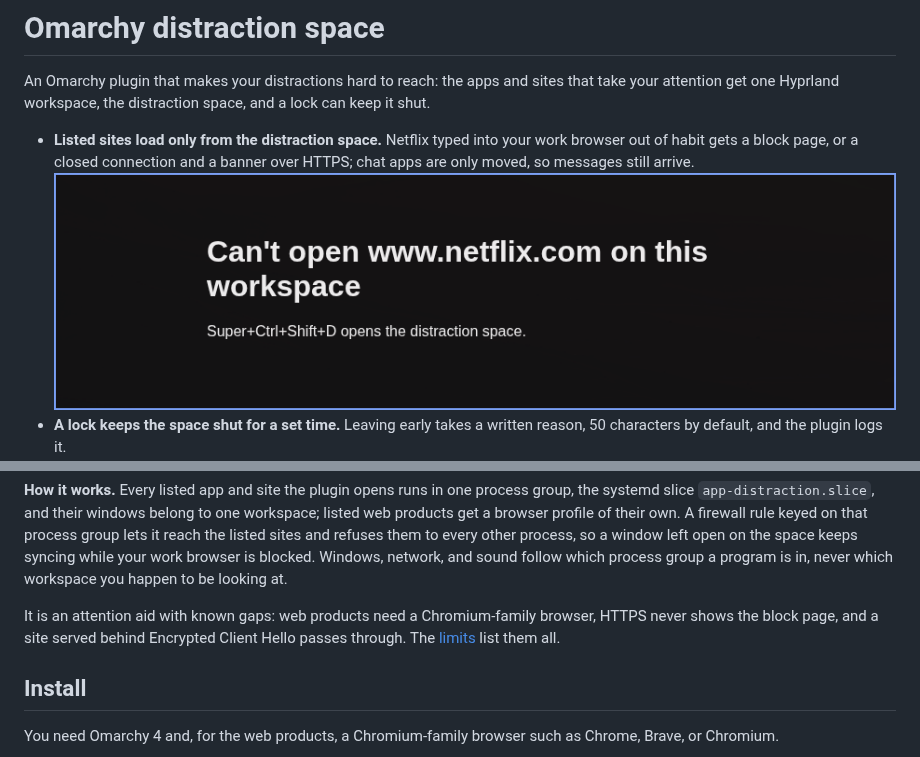
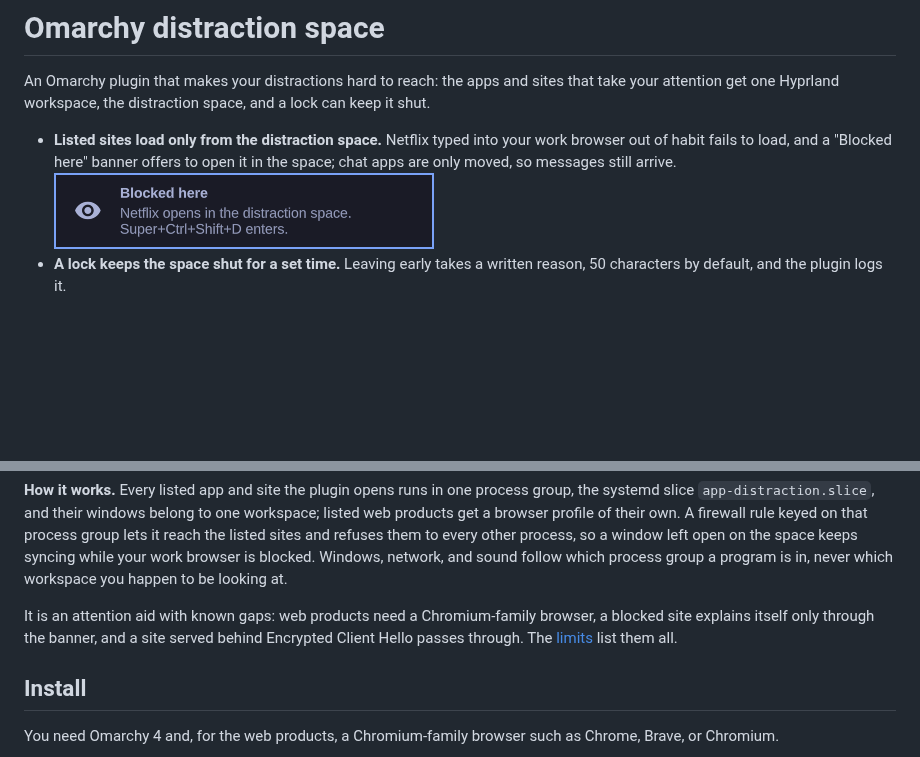
Before and after one commit to DanielKillenberger/omarchy-distraction-space, a Markdown page: README.md, 2 parts joined by grey strips. GitHub-like rendering; pictures changed too: docs/images/block-page.png (deleted), docs/images/blocked-banner.png (added); blank space fills up the shorter version.

Commit message:
docs(readme): the site-block line shows the HTTPS banner, not the block page
- A listed site typed into the work browser reaches it over HTTPS, where
  the plugin closes the connection and raises "Blocked here"; the line and
  its image now show that case.
- Add the maintainer-approved banner capture as blocked-banner.png and
  remove block-page.png, which only plain HTTP can serve.
- The known-gaps sentence keeps the no-HTTPS-block-page qualifier without
  naming a page the README no longer shows; docs/reference.md keeps the
  technical account.

Task: fn-38-readme-shows-the-features-and-drops-the.2

Co-Authored-By: Claude Opus 5 <noreply@anthropic.com>

```diff
--- a/README.md
+++ b/README.md
@@ -2,8 +2,8 @@
 
 An Omarchy plugin that makes your distractions hard to reach: the apps and sites that take your attention get one Hyprland workspace, the distraction space, and a lock can keep it shut.
 
-- **Listed sites load only from the distraction space.** Netflix typed into your work browser out of habit gets a block page, or a closed connection and a banner over HTTPS; chat apps are only moved, so messages still arrive.\
-  ![A browser window showing the block page: "Can't open www.netflix.com on this workspace", with "Super+Ctrl+Shift+D opens the distraction space" below](docs/images/block-page.png)
+- **Listed sites load only from the distraction space.** Netflix typed into your work browser out of habit fails to load, and a "Blocked here" banner offers to open it in the space; chat apps are only moved, so messages still arrive.\
+  ![A notification titled "Blocked here" reading "Netflix opens in the distraction space." and "Super+Ctrl+Shift+D enters."](docs/images/blocked-banner.png)
 - **A lock keeps the space shut for a set time.** Leaving early takes a written reason, 50 characters by default, and the plugin logs it.\
   ![The lock prompt asking what the time is for, with "Finish the chapter draft" typed](docs/images/lock-prompt.png)\
   ![The unlock prompt asking for a reason, with "Checking whether the parcel due this morning has shipped, then straight back to work" typed](docs/images/unlock-prompt.png)
@@ -18,7 +18,7 @@ An Omarchy plugin that makes your distractions hard to reach: the apps and sites
 
 **How it works.** Every listed app and site the plugin opens runs in one process group, the systemd slice `app-distraction.slice`, and their windows belong to one workspace; listed web products get a browser profile of their own. A firewall rule keyed on that process group lets it reach the listed sites and refuses them to every other process, so a window left open on the space keeps syncing while your work browser is blocked. Windows, network, and sound follow which process group a program is in, never which workspace you happen to be looking at.
 
-It is an attention aid with known gaps: web products need a Chromium-family browser, HTTPS never shows the block page, and a site served behind Encrypted Client Hello passes through. The [limits](docs/reference.md#limits) list them all.
+It is an attention aid with known gaps: web products need a Chromium-family browser, a blocked site explains itself only through the banner, and a site served behind Encrypted Client Hello passes through. The [limits](docs/reference.md#limits) list them all.
 
 ## Install
 
```
